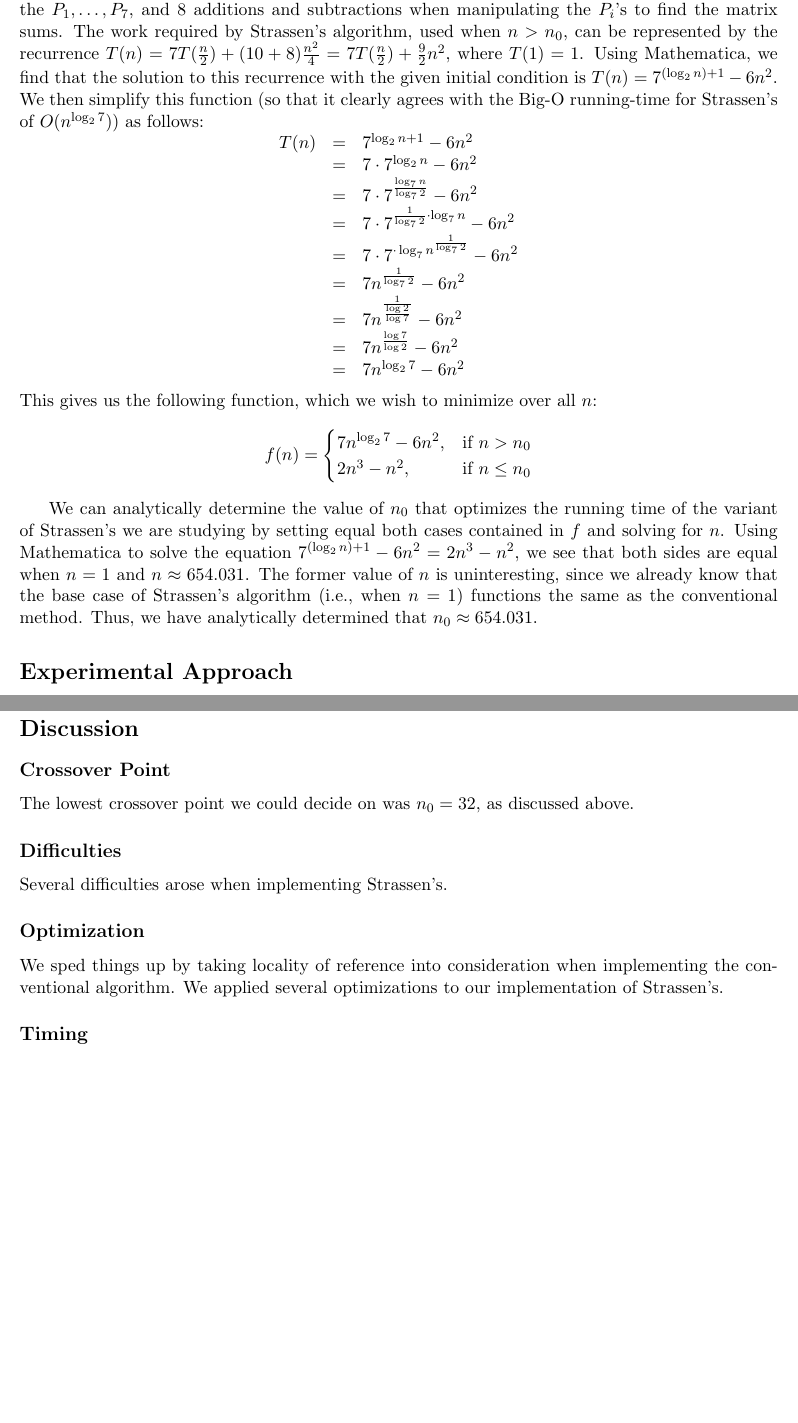
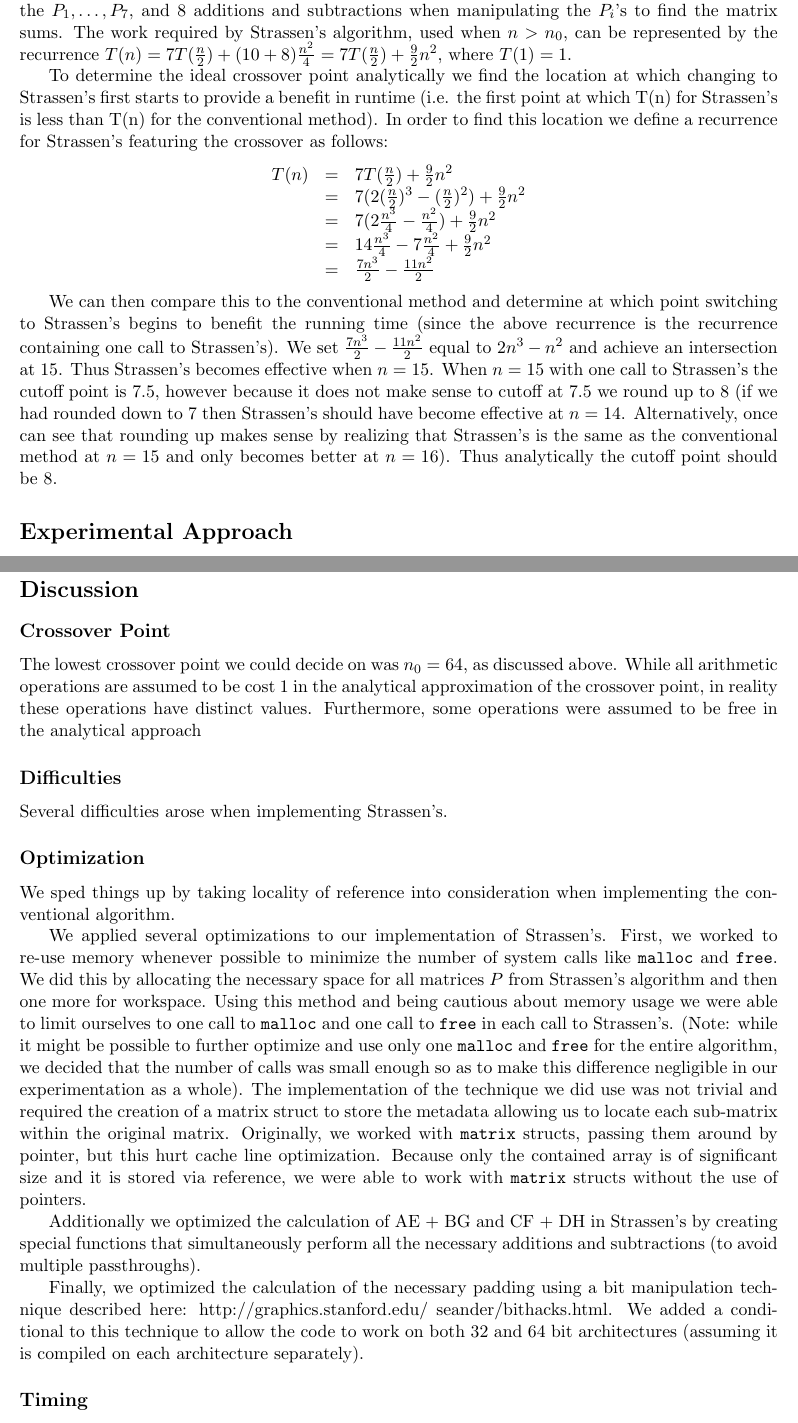
Before and after one commit to rlucioni/cs124, a LaTeX problem sheet (assignment2/lucioni-sheets-prog2.tex): two parts of pages 1 and 4 of 4 before the commit and two parts of pages 1 and 4 of 5 after it, joined at a grey line, cut so that both start at the same text, the shorter picture padded with empty space. Compiled offline with pdfLaTeX.

Commit message:
fixed math

```diff
--- a/assignment2/lucioni-sheets-prog2.tex
+++ b/assignment2/lucioni-sheets-prog2.tex
@@ -13,30 +13,20 @@
 %%%%%%%%%%%%%%%%%%%%%%%%%%%%%%%%%%%%%%%%%%%%%%%%%%%%
 \section*{Analytical Approach}
 
-\hspace{4mm} The conventional algorithm requires $n^3$ multiplications and $n^2(n-1)$ additions. Thus, the work required by the conventional algorithm, used when $n \leq n_0$, is $n^3 + n^2(n-1) = 2n^3 - n^2$. Strassen's algorithm requires 7 matrix products per recurrence, 10 additions and subtractions when deriving the $P_1, \ldots, P_7$, and 8 additions and subtractions when manipulating the $P_i$'s to find the matrix sums. The work required by Strassen's algorithm, used when $n > n_0$, can be represented by the recurrence $T(n) = 7T(\frac{n}{2}) + (10+8)\frac{n^2}{4} = 7T(\frac{n}{2}) + \frac{9}{2}n^2$, where $T(1) = 1$. Using Mathematica, we find that the solution to this recurrence with the given initial condition is $T(n) = 7^{(\log_2 n) + 1}-6 n^2$. We then simplify this function (so that it clearly agrees with the Big-O running-time for Strassen's of $O(n^{\log_2 7})$) as follows:
+\hspace{4mm} The conventional algorithm requires $n^3$ multiplications and $n^2(n-1)$ additions. Thus, the work required by the conventional algorithm, used when $n \leq n_0$, is $n^3 + n^2(n-1) = 2n^3 - n^2$. Strassen's algorithm requires 7 matrix products per recurrence, 10 additions and subtractions when deriving the $P_1, \ldots, P_7$, and 8 additions and subtractions when manipulating the $P_i$'s to find the matrix sums. The work required by Strassen's algorithm, used when $n > n_0$, can be represented by the recurrence $T(n) = 7T(\frac{n}{2}) + (10+8)\frac{n^2}{4} = 7T(\frac{n}{2}) + \frac{9}{2}n^2$, where $T(1) = 1$.
+
+To determine the ideal crossover point analytically we find the location at which changing to Strassen's first starts to provide a benefit in runtime (i.e. the first point at which T(n) for Strassen's is less than T(n) for the conventional method). In order to find this location we define a recurrence for Strassen's featuring the crossover as follows:
 \[
 \begin{array}{rcl}
-T(n) &=& 7^{\log_2 n + 1} - 6n^2\\
-&=& 7 \cdot 7^{\log_2 n} - 6n^2\\
-&=& 7 \cdot 7^{\frac{\log_7 n}{\log_7 2}} - 6n^2\\
-&=& 7 \cdot 7^{\frac{1}{\log_7 2} \cdot \log_7 n} - 6n^2\\
-&=& 7 \cdot 7^{\cdot \log_7 n^{\frac{1}{\log_7 2}}} - 6n^2\\
-&=& 7 n^{\frac{1}{\log_7 2}} - 6n^2\\
-&=& 7 n^{\frac{1}{\frac{\log 2}{\log 7}}} - 6n^2\\
-&=& 7 n^{\frac{\log 7}{\log 2}} - 6n^2\\
-&=& 7 n^{\log_2 7} - 6n^2\\
+T(n) &=& 7T(\frac{n}{2}) + \frac{9}{2}n^2\\
+&=& 7(2(\frac{n}{2})^3 - (\frac{n}{2})^2) + \frac{9}{2}n^2\\
+&=& 7(2\frac{n^3}{4} - \frac{n^2}{4}) + \frac{9}{2}n^2\\
+&=& 14\frac{n^3}{4} - 7\frac{n^2}{4} + \frac{9}{2}n^2\\
+&=& \frac{7n^3}{2} - \frac{11n^2}{2}\\
 \end{array}
 \]
-This gives us the following function, which we wish to minimize over all $n$:
-\[
-    f(n)=
-\begin{cases}
-    7 n^{\log_2 7} - 6n^2, & \text{if } n > n_0 \\
-    2n^3 - n^2, & \text{if } n \leq n_0\\
-\end{cases}
-\]
 
-We can analytically determine the value of $n_0$ that optimizes the running time of the variant of Strassen's we are studying by setting equal both cases contained in $f$ and solving for $n$. Using Mathematica to solve the equation $7^{(\log_2 n) + 1}-6 n^2 = 2n^3 - n^2$, we see that both sides are equal when $n = 1$ and $n \approx 654.031$. The former value of $n$ is uninteresting, since we already know that the base case of Strassen's algorithm (i.e., when $n=1$) functions the same as the conventional method. Thus, we have analytically determined that $n_0 \approx 654.031$.
+We can then compare this to the conventional method and determine at which point switching to Strassen's begins to benefit the running time (since the above recurrence is the recurrence containing one call to Strassen's). We set $\frac{7n^3}{2} - \frac{11n^2}{2}$ equal to $2n^3 - n^2$ and achieve an intersection at 15. Thus Strassen's becomes effective when $n = 15$. When $n=15$ with one call to Strassen's the cutoff point is 7.5, however because it does not make sense to cutoff at 7.5 we round up to 8 (if we had rounded down to 7 then Strassen's should have become effective at $n = 14$. Alternatively, once can see that rounding up makes sense by realizing that Strassen's is the same as the conventional method at $n=15$ and only becomes better at $n = 16$). Thus analytically the cutoff point should be 8.
 
 \section*{Experimental Approach}
 
@@ -56,13 +46,19 @@ Each step indicates the time (in milliseconds) required to multiply two matrices
 \section*{Discussion}
 
 \subsection*{Crossover Point}
-The lowest crossover point we could decide on was $n_0 = 32$, as discussed above.
+The lowest crossover point we could decide on was $n_0 = 64$, as discussed above. While all arithmetic operations are assumed to be cost 1 in the analytical approximation of the crossover point, in reality these operations have distinct values. Furthermore, some operations were assumed to be free in the analytical approach
 
 \subsection*{Difficulties}
 Several difficulties arose when implementing Strassen's.
 
 \subsection*{Optimization}
-We sped things up by taking locality of reference into consideration when implementing the conventional algorithm. We applied several optimizations to our implementation of Strassen's.
+We sped things up by taking locality of reference into consideration when implementing the conventional algorithm.
+
+We applied several optimizations to our implementation of Strassen's. First, we worked to re-use memory whenever possible to minimize the number of system calls like \texttt{malloc} and \texttt{free}. We did this by allocating the necessary space for all matrices $P$ from Strassen's algorithm and then one more for workspace. Using this method and being cautious about memory usage we were able to limit ourselves to one call to \texttt{malloc} and one call to \texttt{free} in each call to Strassen's. (Note: while it might be possible to further optimize and use only one \texttt{malloc} and \texttt{free} for the entire algorithm, we decided that the number of calls was small enough so as to make this difference negligible in our experimentation as a whole). The implementation of the technique we did use was not trivial and required the creation of a matrix struct to store the metadata allowing us to locate each sub-matrix within the original matrix. Originally, we worked with \texttt{matrix} structs, passing them around by pointer, but this hurt cache line optimization. Because only the contained array is of significant size and it is stored via reference, we were able to work with \texttt{matrix} structs without the use of pointers.
+
+Additionally we optimized the calculation of AE + BG and CF + DH in Strassen's by creating special functions that simultaneously perform all the necessary additions and subtractions (to avoid multiple passthroughs).
+
+Finally, we optimized the calculation of the necessary padding using a bit manipulation technique described here: http://graphics.stanford.edu/~seander/bithacks.html. We added a conditional to this technique to allow the code to work on both 32 and 64 bit architectures (assuming it is compiled on each architecture separately).
 
 \subsection*{Timing}
 We defined the runtime of our implementation of the modified Strassen's algorithm as the number of clock cycles elapsed while the multiplication algorithm was running on the CPU. That is, we used CPU time as our definition of time. Note that this does not include the time required to pad matrices, if necessary, or print the diagonal elements of the final matrix. Although important to the total runtime of our program, these steps do not figure into finding the optimal crossover point because they are not part of then matrix multiplication step.
```
Also changed, not shown: assignment2/lucioni-sheets-prog2.tex (4 more changed lines).
